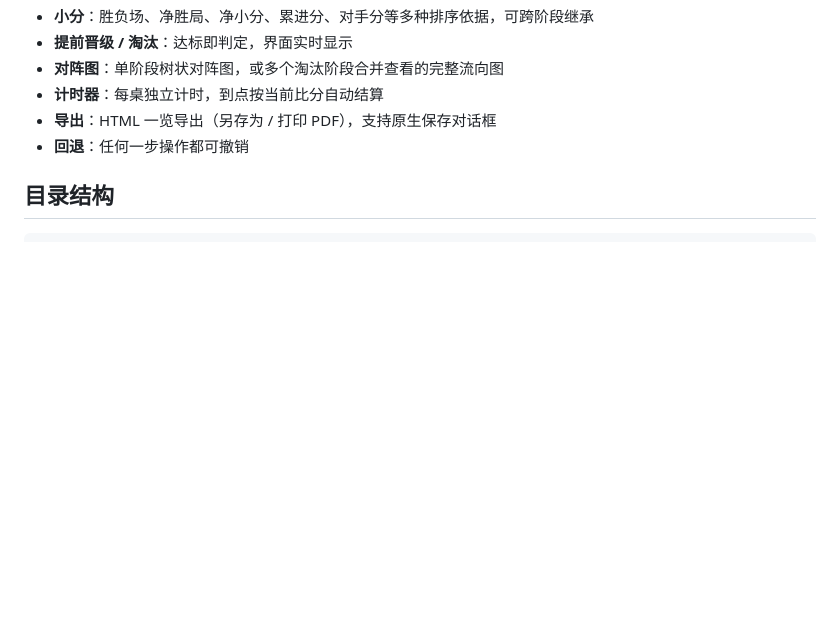
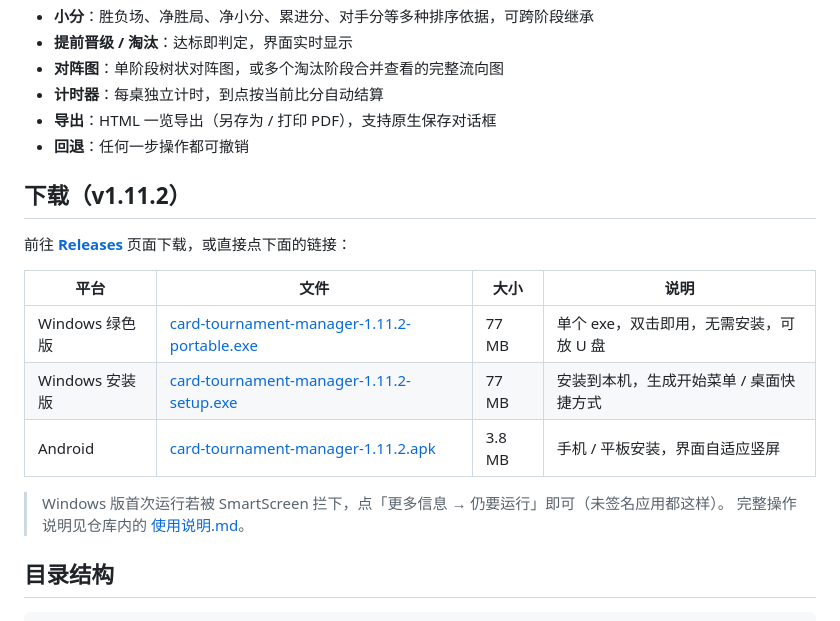
Before and after one commit to abcnyyy/card-tournament-manager, a Markdown page: README.md, the part around the change. Rendered like a GitHub page; blank space fills up the shorter version.

Commit message:
docs: README 增加 Release 下载链接（exe / apk）

```diff
--- a/README.md
+++ b/README.md
@@ -14,6 +14,19 @@
 - **计时器**：每桌独立计时，到点按当前比分自动结算
 - **导出**：HTML 一览导出（另存为 / 打印 PDF），支持原生保存对话框
 - **回退**：任何一步操作都可撤销
+
+## 下载（v1.11.2）
+
+前往 **[Releases](https://github.com/abcnyyy/card-tournament-manager/releases/latest)** 页面下载，或直接点下面的链接：
+
+| 平台 | 文件 | 大小 | 说明 |
+|---|---|---|---|
+| Windows 绿色版 | [card-tournament-manager-1.11.2-portable.exe](https://github.com/abcnyyy/card-tournament-manager/releases/download/v1.11.2/card-tournament-manager-1.11.2-portable.exe) | 77 MB | 单个 exe，双击即用，无需安装，可放 U 盘 |
+| Windows 安装版 | [card-tournament-manager-1.11.2-setup.exe](https://github.com/abcnyyy/card-tournament-manager/releases/download/v1.11.2/card-tournament-manager-1.11.2-setup.exe) | 77 MB | 安装到本机，生成开始菜单 / 桌面快捷方式 |
+| Android | [card-tournament-manager-1.11.2.apk](https://github.com/abcnyyy/card-tournament-manager/releases/download/v1.11.2/card-tournament-manager-1.11.2.apk) | 3.8 MB | 手机 / 平板安装，界面自适应竖屏 |
+
+> Windows 版首次运行若被 SmartScreen 拦下，点「更多信息 → 仍要运行」即可（未签名应用都这样）。
+> 完整操作说明见仓库内的 [使用说明.md](使用说明.md)。
 
 ## 目录结构
 
```
